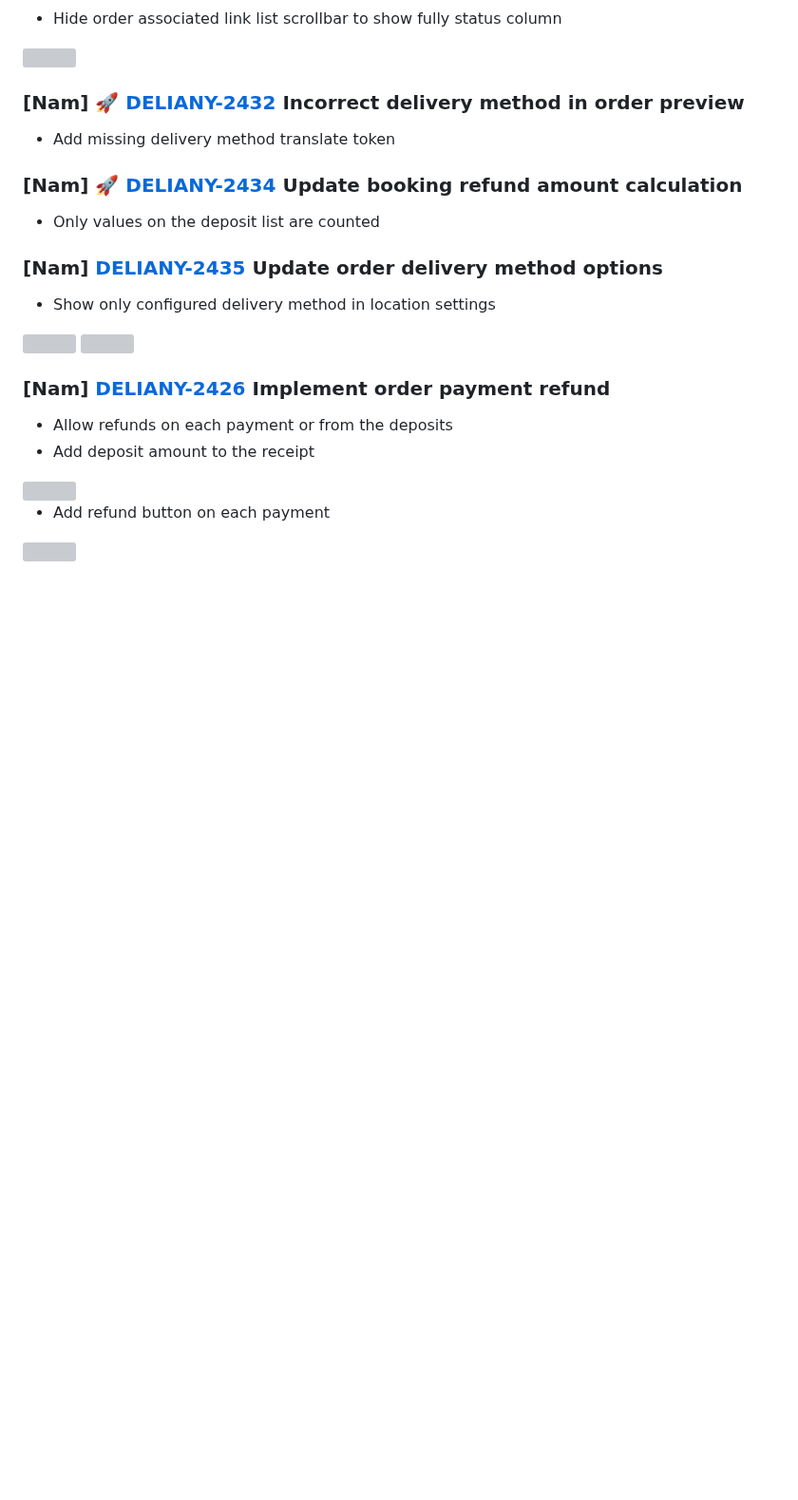
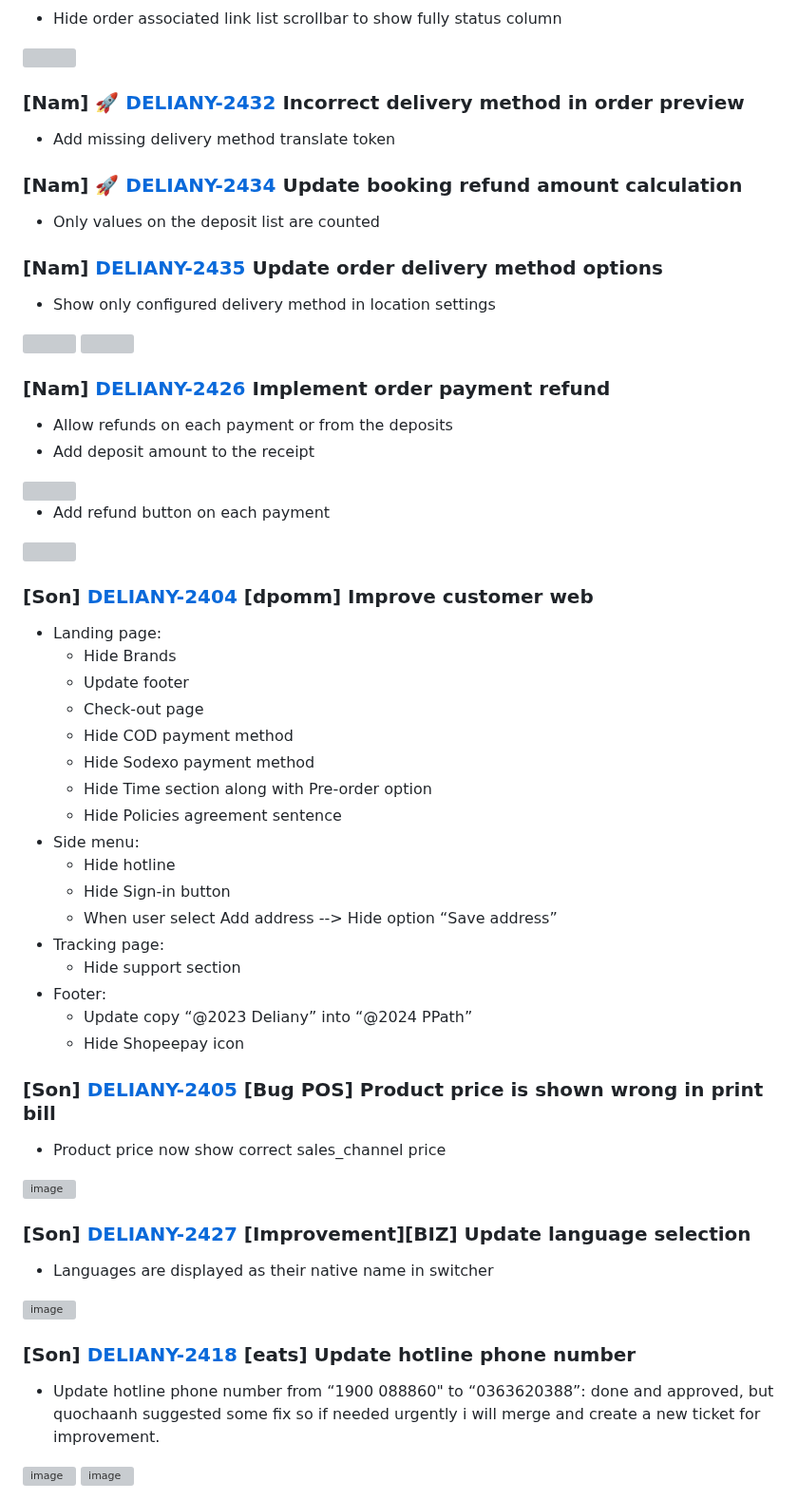
Before and after one commit to Maffiaco/documentation, a Markdown page: demos/del-124.md, the part around the change. Shown at 95% size. Rendered like a GitHub page; blank space fills up the shorter version; grey boxes are pictures that could not be loaded.

```diff
--- a/demos/del-124.md
+++ b/demos/del-124.md
@@ -162,3 +162,43 @@
 - Add refund button on each payment
 
 <img src="https://github.com/user-attachments/assets/f2f2d0c0-2e88-4336-8035-026e40ecab4a" width="600"/>
+
+### [Son] [DELIANY-2404](https://deliany.youtrack.cloud/issue/DELIANY-2404/dpomm-Improve-customer-web) [dpomm] Improve customer web
+
+- Landing page:
+  - Hide Brands
+  - Update footer
+  - Check-out page
+  - Hide COD payment method
+  - Hide Sodexo payment method
+  - Hide Time section along with Pre-order option
+  - Hide Policies agreement sentence
+- Side menu:
+  - Hide hotline
+  - Hide Sign-in button
+  - When user select Add address --> Hide option “Save address”
+- Tracking page:
+  - Hide support section
+- Footer:
+  - Update copy “@2023 Deliany” into “@2024 PPath”
+  - Hide Shopeepay icon
+
+
+### [Son] [DELIANY-2405](https://deliany.youtrack.cloud/issue/DELIANY-2405/Bug-POS-Product-price-is-shown-wrong-in-print-bill) [Bug POS] Product price is shown wrong in print bill
+
+- Product price now show correct sales_channel price
+
+![image](https://github.com/user-attachments/assets/b714f232-d8fe-46df-aaa6-490a4355c10d)
+
+### [Son] [DELIANY-2427](https://deliany.youtrack.cloud/issue/DELIANY-2427/ImprovementBIZ-Update-language-selection) [Improvement][BIZ] Update language selection
+
+- Languages are displayed as their native name in switcher
+
+<img width="328" alt="image" src="https://github.com/user-attachments/assets/cabcf578-5070-43f9-bf0b-8cc74af092e6" />
+
+### [Son] [DELIANY-2418](https://deliany.youtrack.cloud/issue/DELIANY-2418/eats-Update-hotline-phone-number) [eats] Update hotline phone number
+
+- Update hotline phone number from “1900 088860" to “0363620388”: done and approved, but quochaanh suggested some fix so if needed urgently i will merge and create a new ticket for improvement.
+
+<img width="356" alt="image" src="https://github.com/user-attachments/assets/3c25c70f-73aa-4ce5-8726-059933580a0b" />
+<img width="258" alt="image" src="https://github.com/user-attachments/assets/a20568b6-7f80-421a-a002-ccdf9856bf9f" />
```
